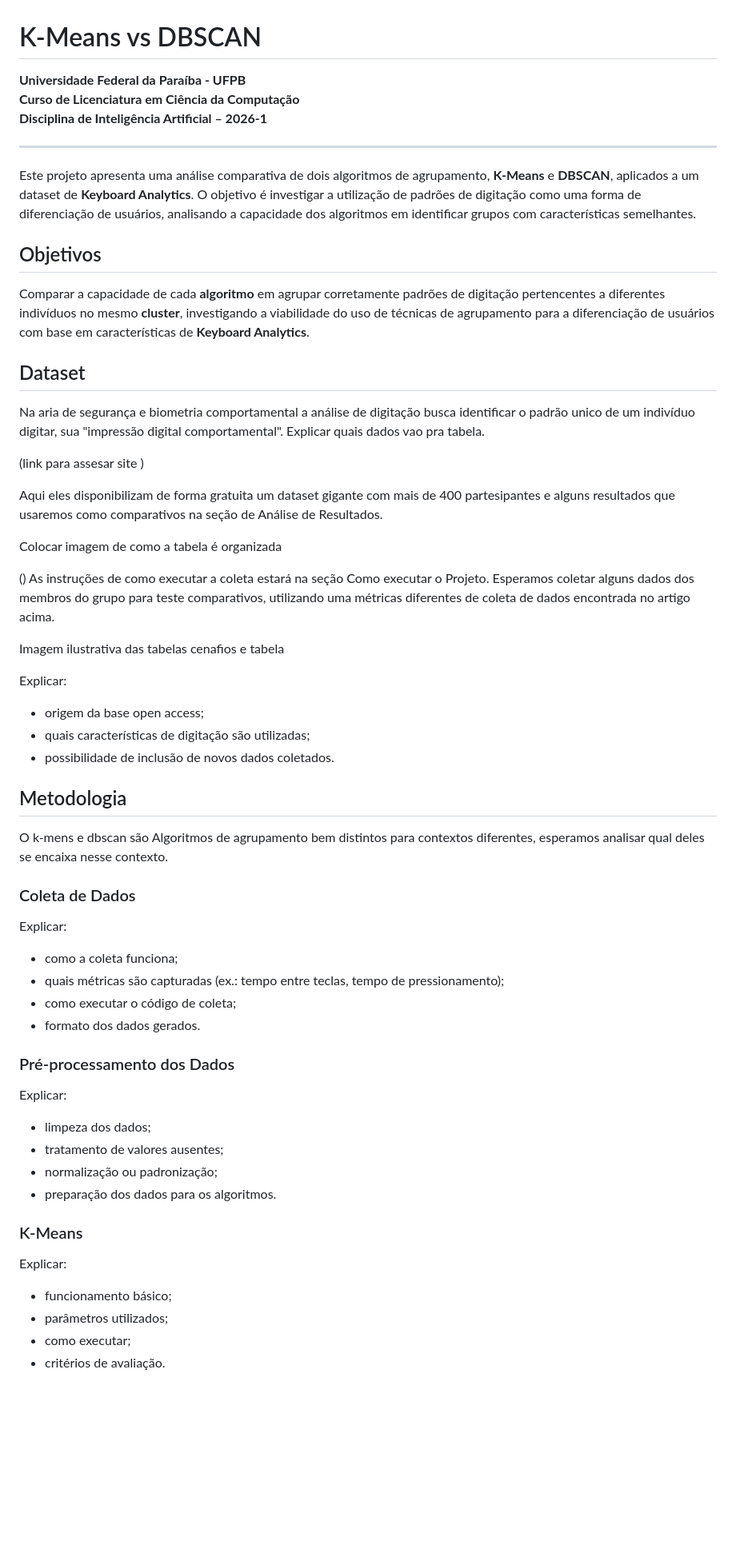
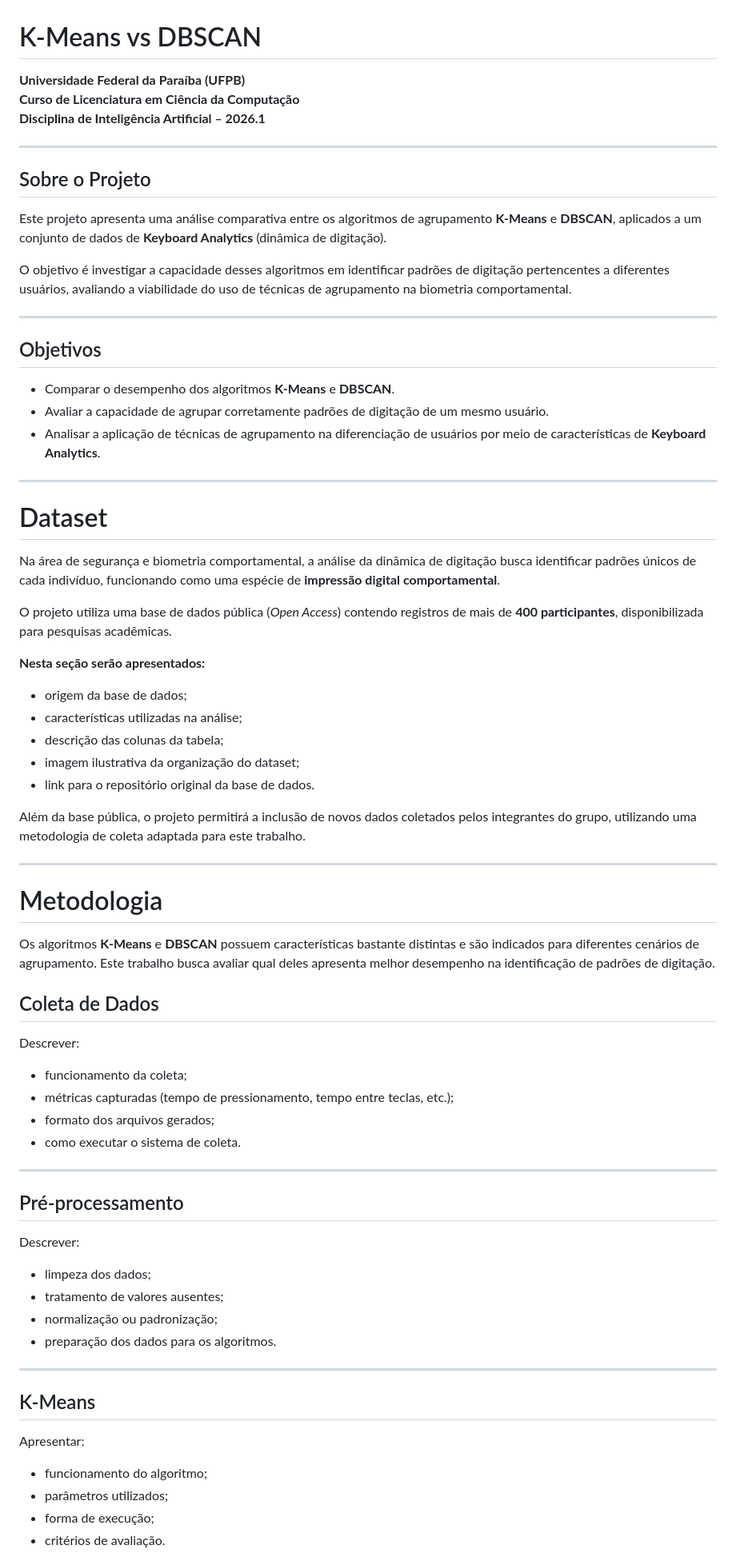
Before and after one commit to nailtonpereira-hue/clustering-KMeans_vs_DBSCAN, a Markdown page: README.md, the part around one of its changes. Shown at 80% size. Rendered like a GitHub page; blank space fills up the shorter version.

Commit message:
Atualiza README do projeto

```diff
--- a/README.md
+++ b/README.md
@@ -1,56 +1,77 @@
 # K-Means vs DBSCAN
 
-**Universidade Federal da Paraíba - UFPB**
+**Universidade Federal da Paraíba (UFPB)**
 **Curso de Licenciatura em Ciência da Computação**
-**Disciplina de Inteligência Artificial – 2026-1**
+**Disciplina de Inteligência Artificial – 2026.1**
 
 ---
-Este projeto apresenta uma análise comparativa de dois algoritmos de agrupamento, **K-Means** e **DBSCAN**, aplicados a um dataset de **Keyboard Analytics**. O objetivo é investigar a utilização de padrões de digitação como uma forma de diferenciação de usuários, analisando a capacidade dos algoritmos em identificar grupos com características semelhantes.
+
+## Sobre o Projeto
+
+Este projeto apresenta uma análise comparativa entre os algoritmos de agrupamento **K-Means** e **DBSCAN**, aplicados a um conjunto de dados de **Keyboard Analytics** (dinâmica de digitação).
+
+O objetivo é investigar a capacidade desses algoritmos em identificar padrões de digitação pertencentes a diferentes usuários, avaliando a viabilidade do uso de técnicas de agrupamento na biometria comportamental.
+
+---
 
 ## Objetivos
-Comparar a capacidade de cada **algoritmo** em agrupar corretamente padrões de digitação pertencentes a diferentes indivíduos no mesmo **cluster**, investigando a viabilidade do uso de técnicas de agrupamento para a diferenciação de usuários com base em características de **Keyboard Analytics**.
 
-## Dataset
-Na aria de segurança e biometria comportamental a análise de digitação busca identificar o padrão unico de um indivíduo digitar, sua "impressão digital comportamental". Explicar quais dados vao pra tabela.
+- Comparar o desempenho dos algoritmos **K-Means** e **DBSCAN**.
+- Avaliar a capacidade de agrupar corretamente padrões de digitação de um mesmo usuário.
+- Analisar a aplicação de técnicas de agrupamento na diferenciação de usuários por meio de características de **Keyboard Analytics**.
 
-(link para assesar site )
+---
 
-Aqui eles disponibilizam de forma gratuita um dataset gigante com mais de 400 partesipantes e alguns resultados que usaremos como comparativos na seção de Análise de Resultados.
+# Dataset
 
-Colocar imagem de como a tabela é organizada
+Na área de segurança e biometria comportamental, a análise da dinâmica de digitação busca identificar padrões únicos de cada indivíduo, funcionando como uma espécie de **impressão digital comportamental**.
 
-()
-As instruções de como executar a coleta estará na seção Como executar o Projeto. Esperamos coletar alguns dados dos membros do grupo para teste comparativos, utilizando uma métricas diferentes de coleta de dados encontrada no artigo acima.
+O projeto utiliza uma base de dados pública (*Open Access*) contendo registros de mais de **400 participantes**, disponibilizada para pesquisas acadêmicas.
 
-Imagem ilustrativa das tabelas cenafios e tabela
+**Nesta seção serão apresentados:**
 
+- origem da base de dados;
+- características utilizadas na análise;
+- descrição das colunas da tabela;
+- imagem ilustrativa da organização do dataset;
+- link para o repositório original da base de dados.
 
-Explicar:
-- origem da base open access;
-- quais características de digitação são utilizadas;
-- possibilidade de inclusão de novos dados coletados.
+Além da base pública, o projeto permitirá a inclusão de novos dados coletados pelos integrantes do grupo, utilizando uma metodologia de coleta adaptada para este trabalho.
 
-## Metodologia
-O k-mens e dbscan são Algoritmos de agrupamento bem distintos para contextos diferentes, esperamos analisar qual deles se encaixa nesse contexto.
+---
 
-### Coleta de Dados
-Explicar:
-- como a coleta funciona;
-- quais métricas são capturadas (ex.: tempo entre teclas, tempo de pressionamento);
-- como executar o código de coleta;
-- formato dos dados gerados.
+# Metodologia
 
-### Pré-processamento dos Dados
-Explicar:
+Os algoritmos **K-Means** e **DBSCAN** possuem características bastante distintas e são indicados para diferentes cenários de agrupamento. Este trabalho busca avaliar qual deles apresenta melhor desempenho na identificação de padrões de digitação.
+
+## Coleta de Dados
+
+Descrever:
+
+- funcionamento da coleta;
+- métricas capturadas (tempo de pressionamento, tempo entre teclas, etc.);
+- formato dos arquivos gerados;
+- como executar o sistema de coleta.
+
+---
+
+## Pré-processamento
+
+Descrever:
+
 - limpeza dos dados;
 - tratamento de valores ausentes;
 - normalização ou padronização;
 - preparação dos dados para os algoritmos.
 
-### K-Means
-Explicar:
-- funcionamento básico;
+---
+
+## K-Means
+
+Apresentar:
+
+- funcionamento do algoritmo;
 - parâmetros utilizados;
-- como executar;
+- forma de execução;
 - critérios de avaliação.
 
```
Also changed, not shown: other parts of README.md (+35 -79 lines).
